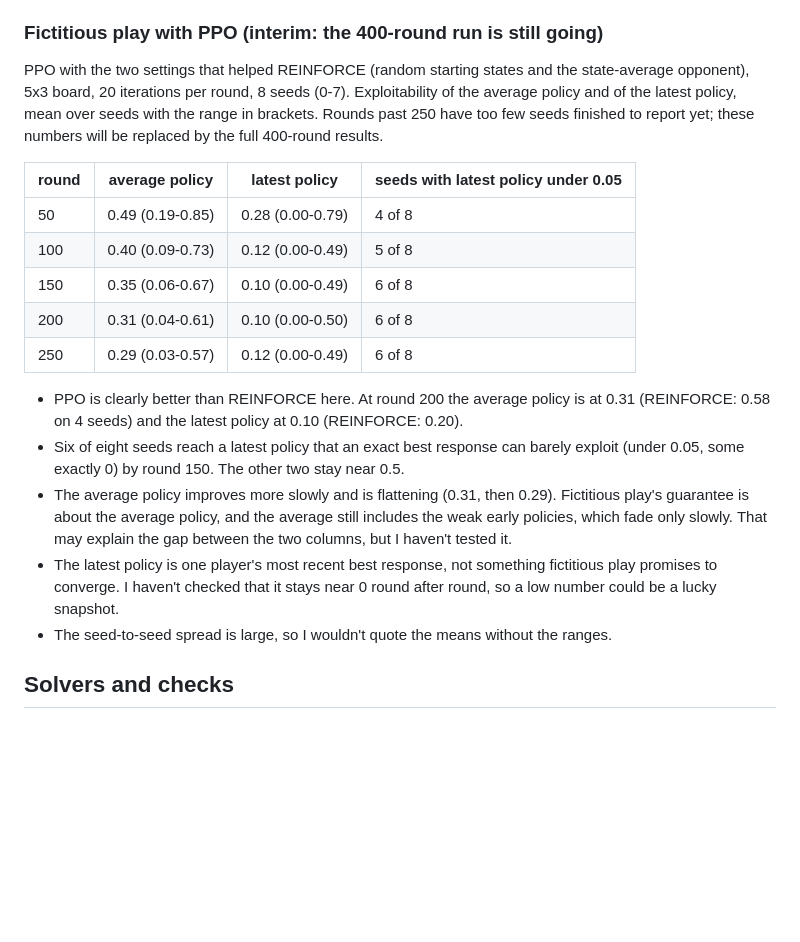
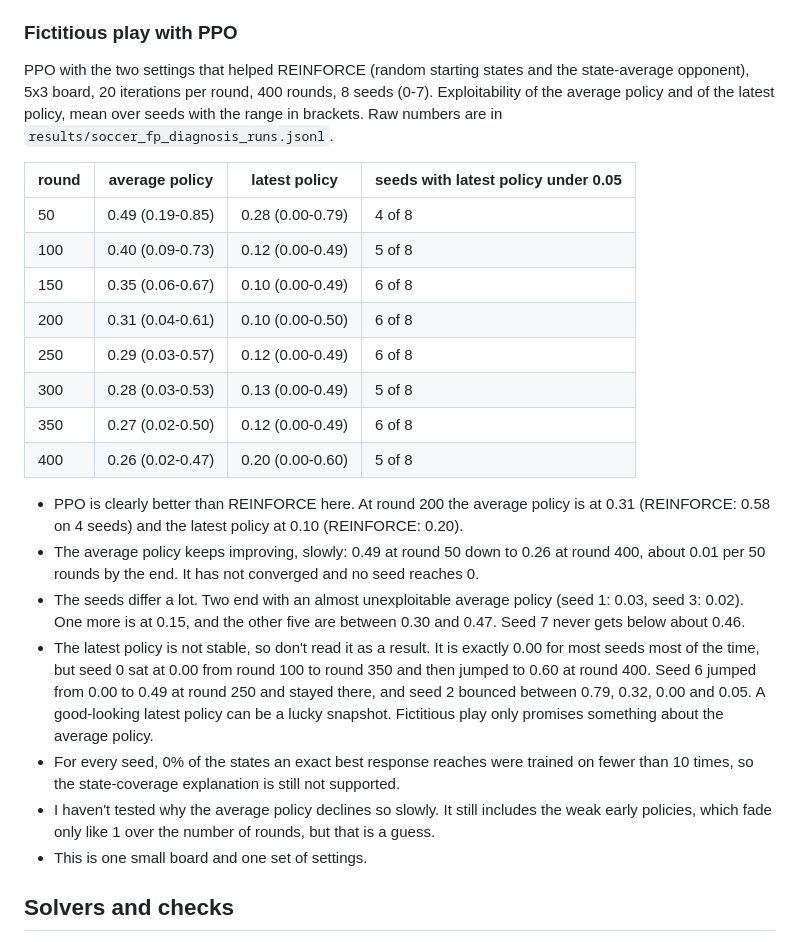
Before and after one commit to Charith-Reddy-Pareddy/dog-game, a Markdown page: ASSUMPTIONS.md, the part around the change. Rendered like a GitHub page; blank space fills up the shorter version.

Commit message:
Record the final PPO fictitious-play results

```diff
--- a/ASSUMPTIONS.md
+++ b/ASSUMPTIONS.md
@@ -167,14 +167,13 @@ rounds. Details are in `doggame/soccer_fp_diagnosis.py`; raw numbers are in
   `random_starts=True`), not the defaults, and the seed results above were run
   without them.
 
-### Fictitious play with PPO (interim: the 400-round run is still going)
+### Fictitious play with PPO
 
 PPO with the two settings that helped REINFORCE (random starting states and
-the state-average opponent), 5x3 board, 20 iterations per round, 8 seeds
-(0-7). Exploitability of the average policy and of the latest policy, mean
-over seeds with the range in brackets. Rounds past 250 have too few seeds
-finished to report yet; these numbers will be replaced by the full 400-round
-results.
+the state-average opponent), 5x3 board, 20 iterations per round, 400 rounds,
+8 seeds (0-7). Exploitability of the average policy and of the latest policy,
+mean over seeds with the range in brackets. Raw numbers are in
+`results/soccer_fp_diagnosis_runs.jsonl`.
 
 | round | average policy | latest policy | seeds with latest policy under 0.05 |
 |---|---|---|---|
@@ -183,22 +182,32 @@ results.
 | 150 | 0.35 (0.06-0.67) | 0.10 (0.00-0.49) | 6 of 8 |
 | 200 | 0.31 (0.04-0.61) | 0.10 (0.00-0.50) | 6 of 8 |
 | 250 | 0.29 (0.03-0.57) | 0.12 (0.00-0.49) | 6 of 8 |
+| 300 | 0.28 (0.03-0.53) | 0.13 (0.00-0.49) | 5 of 8 |
+| 350 | 0.27 (0.02-0.50) | 0.12 (0.00-0.49) | 6 of 8 |
+| 400 | 0.26 (0.02-0.47) | 0.20 (0.00-0.60) | 5 of 8 |
 
-- PPO is clearly better than REINFORCE here. At round 200 the average
-  policy is at 0.31 (REINFORCE: 0.58 on 4 seeds) and the latest policy at
-  0.10 (REINFORCE: 0.20).
-- Six of eight seeds reach a latest policy that an exact best response
-  can barely exploit (under 0.05, some exactly 0) by round 150. The other two
-  stay near 0.5.
-- The average policy improves more slowly and is flattening (0.31, then
-  0.29). Fictitious play's guarantee is about the average policy, and the
-  average still includes the weak early policies, which fade only slowly.
-  That may explain the gap between the two columns, but I haven't tested it.
-- The latest policy is one player's most recent best response, not
-  something fictitious play promises to converge. I haven't checked that it
-  stays near 0 round after round, so a low number could be a lucky snapshot.
-- The seed-to-seed spread is large, so I wouldn't quote the means without
-  the ranges.
+- PPO is clearly better than REINFORCE here. At round 200 the average policy
+  is at 0.31 (REINFORCE: 0.58 on 4 seeds) and the latest policy at 0.10
+  (REINFORCE: 0.20).
+- The average policy keeps improving, slowly: 0.49 at round 50 down to 0.26
+  at round 400, about 0.01 per 50 rounds by the end. It has not converged and
+  no seed reaches 0.
+- The seeds differ a lot. Two end with an almost unexploitable average
+  policy (seed 1: 0.03, seed 3: 0.02). One more is at 0.15, and the other five
+  are between 0.30 and 0.47. Seed 7 never gets below about 0.46.
+- The latest policy is not stable, so don't read it as a result. It is
+  exactly 0.00 for most seeds most of the time, but seed 0 sat at 0.00 from round
+  100 to round 350 and then jumped to 0.60 at round 400. Seed 6 jumped from 0.00 to
+  0.49 at round 250 and stayed there, and seed 2 bounced between 0.79, 0.32, 0.00
+  and 0.05. A good-looking latest policy can be a lucky snapshot. Fictitious
+  play only promises something about the average policy.
+- For every seed, 0% of the states an exact best response reaches were
+  trained on fewer than 10 times, so the state-coverage explanation is still
+  not supported.
+- I haven't tested why the average policy declines so slowly. It still
+  includes the weak early policies, which fade only like 1 over the number of
+  rounds, but that is a guess.
+- This is one small board and one set of settings.
 
 ## Solvers and checks
 
```
